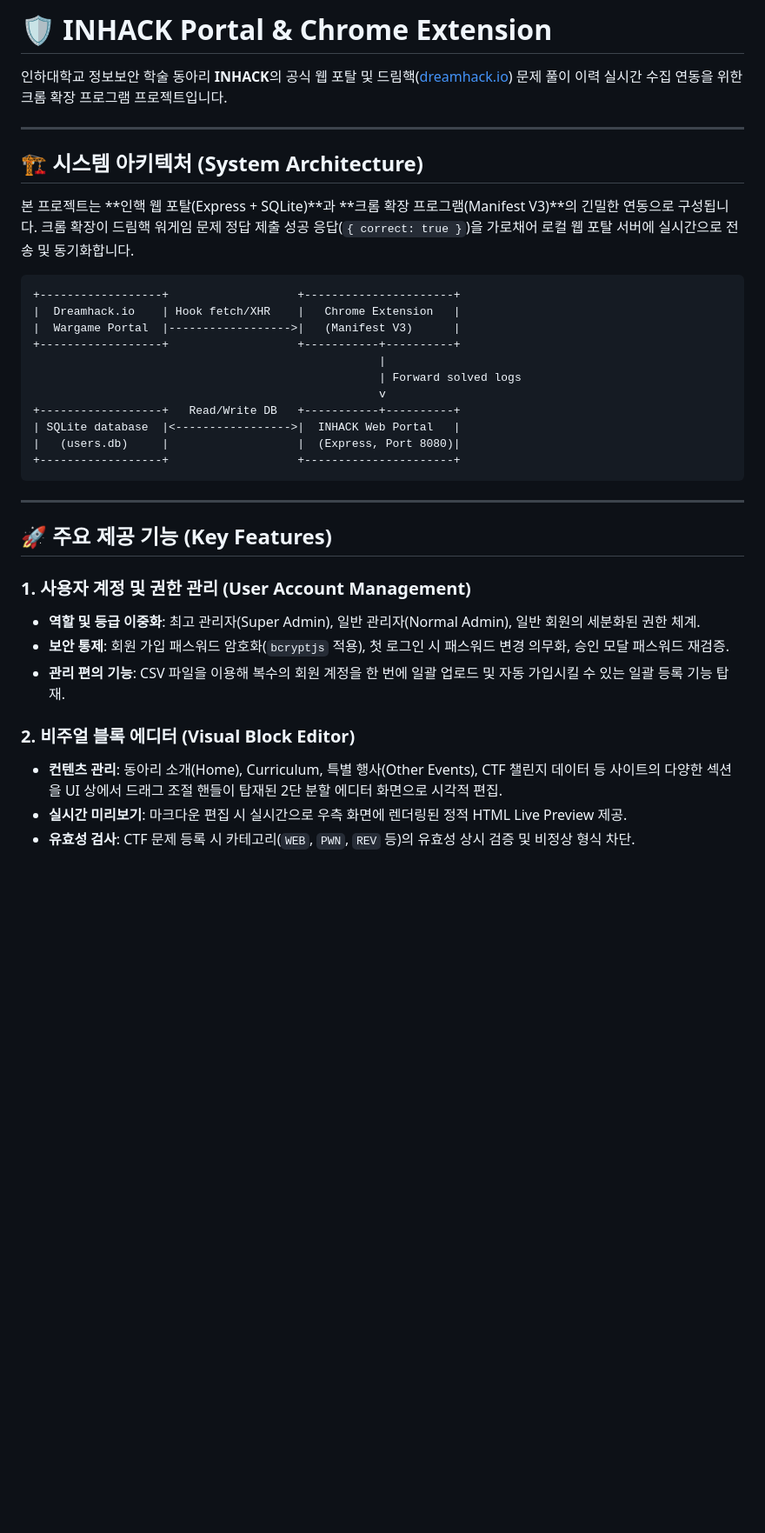
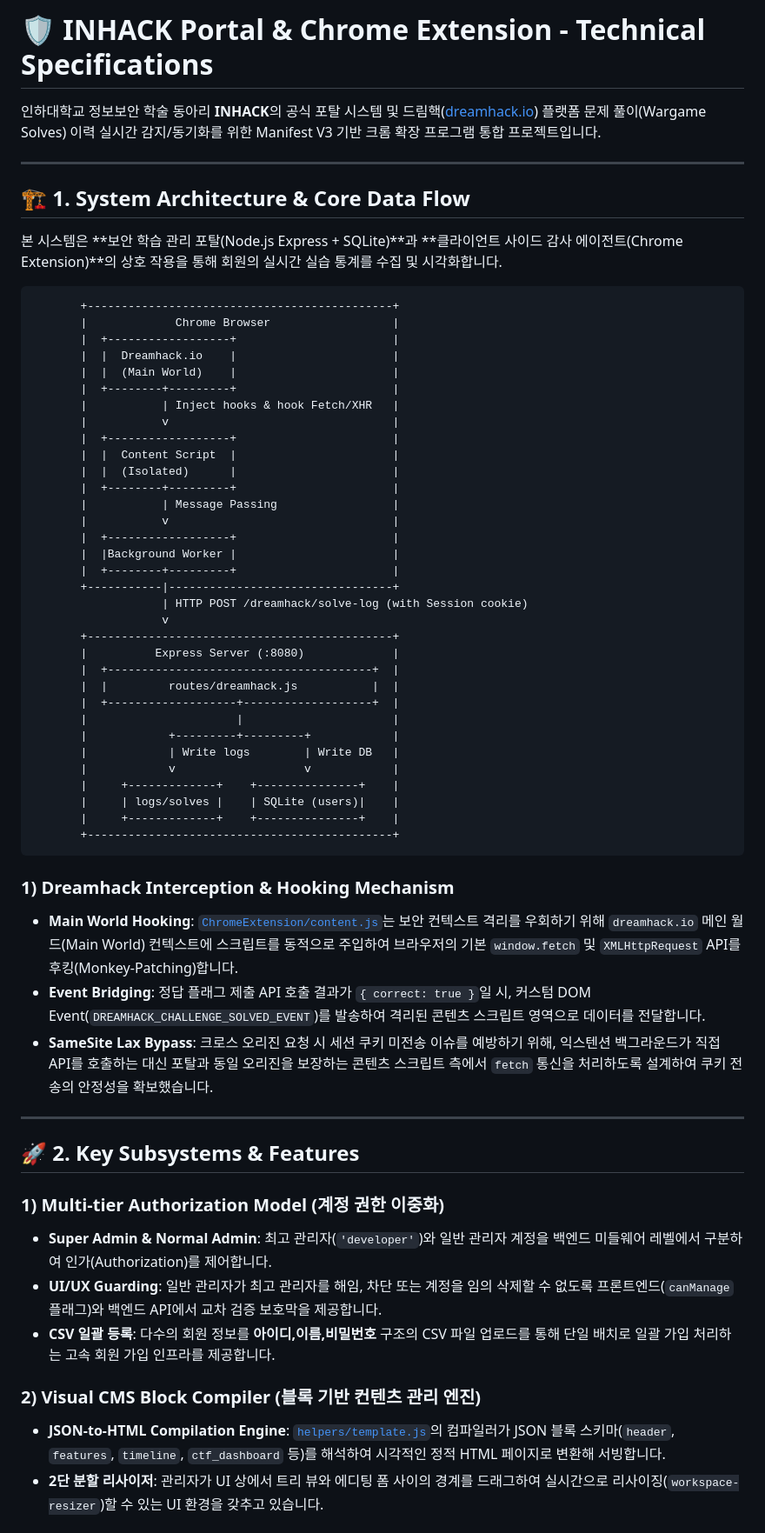
Before and after one commit to jaewooli/SII-homepage, a Markdown page: README.md, the part around one of its changes. Shown at 87% size. Drawn GitHub-style; blank space fills up the shorter version.

````diff
--- a/README.md
+++ b/README.md
@@ -1,39 +1,64 @@
-# 🛡️ INHACK Portal & Chrome Extension
+# 🛡️ INHACK Portal & Chrome Extension - Technical Specifications
 
-인하대학교 정보보안 학술 동아리 **INHACK**의 공식 웹 포탈 및 드림핵([dreamhack.io](https://dreamhack.io)) 문제 풀이 이력 실시간 수집 연동을 위한 크롬 확장 프로그램 프로젝트입니다.
+인하대학교 정보보안 학술 동아리 **INHACK**의 공식 포탈 시스템 및 드림핵([dreamhack.io](https://dreamhack.io)) 플랫폼 문제 풀이(Wargame Solves) 이력 실시간 감지/동기화를 위한 Manifest V3 기반 크롬 확장 프로그램 통합 프로젝트입니다.
 
 ---
 
-## 🏗️ 시스템 아키텍처 (System Architecture)
+## 🏗️ 1. System Architecture & Core Data Flow
 
-본 프로젝트는 **인핵 웹 포탈(Express + SQLite)**과 **크롬 확장 프로그램(Manifest V3)**의 긴밀한 연동으로 구성됩니다.
-크롬 확장이 드림핵 워게임 문제 정답 제출 성공 응답(`{ correct: true }`)을 가로채어 로컬 웹 포탈 서버에 실시간으로 전송 및 동기화합니다.
+본 시스템은 **보안 학습 관리 포탈(Node.js Express + SQLite)**과 **클라이언트 사이드 감사 에이전트(Chrome Extension)**의 상호 작용을 통해 회원의 실시간 실습 통계를 수집 및 시각화합니다.
 
 ```
-+------------------+                   +----------------------+
-|  Dreamhack.io    | Hook fetch/XHR    |   Chrome Extension   |
-|  Wargame Portal  |------------------>|   (Manifest V3)      |
-+------------------+                   +-----------+----------+
-                                                   |
-                                                   | Forward solved logs
-                                                   v
-+------------------+   Read/Write DB   +-----------+----------+
-| SQLite database  |<----------------->|  INHACK Web Portal   |
-|   (users.db)     |                   |  (Express, Port 8080)|
-+------------------+                   +----------------------+
+       +---------------------------------------------+
+       |             Chrome Browser                  |
+       |  +------------------+                       |
+       |  |  Dreamhack.io    |                       |
+       |  |  (Main World)    |                       |
+       |  +--------+---------+                       |
+       |           | Inject hooks & hook Fetch/XHR   |
+       |           v                                 |
+       |  +------------------+                       |
+       |  |  Content Script  |                       |
+       |  |  (Isolated)      |                       |
+       |  +--------+---------+                       |
+       |           | Message Passing                 |
+       |           v                                 |
+       |  +------------------+                       |
+       |  |Background Worker |                       |
+       |  +--------+---------+                       |
+       +-----------|---------------------------------+
+                   | HTTP POST /dreamhack/solve-log (with Session cookie)
+                   v
+       +---------------------------------------------+
+       |          Express Server (:8080)             |
+       |  +---------------------------------------+  |
+       |  |         routes/dreamhack.js           |  |
+       |  +-------------------+-------------------+  |
+       |                      |                      |
+       |            +---------+---------+            |
+       |            | Write logs        | Write DB   |
+       |            v                   v            |
+       |     +-------------+    +---------------+    |
+       |     | logs/solves |    | SQLite (users)|    |
+       |     +-------------+    +---------------+    |
+       +---------------------------------------------+
 ```
+
+### 1) Dreamhack Interception & Hooking Mechanism
+* **Main World Hooking**: [`ChromeExtension/content.js`](file:///mnt/e/Programming/Projects/Hosting/SII-homepage/ChromeExtension/content.js)는 보안 컨텍스트 격리를 우회하기 위해 `dreamhack.io` 메인 월드(Main World) 컨텍스트에 스크립트를 동적으로 주입하여 브라우저의 기본 `window.fetch` 및 `XMLHttpRequest` API를 후킹(Monkey-Patching)합니다.
+* **Event Bridging**: 정답 플래그 제출 API 호출 결과가 `{ correct: true }`일 시, 커스텀 DOM Event(`DREAMHACK_CHALLENGE_SOLVED_EVENT`)를 발송하여 격리된 콘텐츠 스크립트 영역으로 데이터를 전달합니다.
+* **SameSite Lax Bypass**: 크로스 오리진 요청 시 세션 쿠키 미전송 이슈를 예방하기 위해, 익스텐션 백그라운드가 직접 API를 호출하는 대신 포탈과 동일 오리진을 보장하는 콘텐츠 스크립트 측에서 `fetch` 통신을 처리하도록 설계하여 쿠키 전송의 안정성을 확보했습니다.
 
 ---
 
-## 🚀 주요 제공 기능 (Key Features)
+## 🚀 2. Key Subsystems & Features
 
-### 1. 사용자 계정 및 권한 관리 (User Account Management)
-* **역할 및 등급 이중화**: 최고 관리자(Super Admin), 일반 관리자(Normal Admin), 일반 회원의 세분화된 권한 체계.
-* **보안 통제**: 회원 가입 패스워드 암호화(`bcryptjs` 적용), 첫 로그인 시 패스워드 변경 의무화, 승인 모달 패스워드 재검증.
-* **관리 편의 기능**: CSV 파일을 이용해 복수의 회원 계정을 한 번에 일괄 업로드 및 자동 가입시킬 수 있는 일괄 등록 기능 탑재.
+### 1) Multi-tier Authorization Model (계정 권한 이중화)
+* **Super Admin & Normal Admin**: 최고 관리자(`'developer'`)와 일반 관리자 계정을 백엔드 미들웨어 레벨에서 구분하여 인가(Authorization)를 제어합니다.
+* **UI/UX Guarding**: 일반 관리자가 최고 관리자를 해임, 차단 또는 계정을 임의 삭제할 수 없도록 프론트엔드(`canManage` 플래그)와 백엔드 API에서 교차 검증 보호막을 제공합니다.
+* **CSV 일괄 등록**: 다수의 회원 정보를 **아이디,이름,비밀번호** 구조의 CSV 파일 업로드를 통해 단일 배치로 일괄 가입 처리하는 고속 회원 가입 인프라를 제공합니다.
 
-### 2. 비주얼 블록 에디터 (Visual Block Editor)
-* **컨텐츠 관리**: 동아리 소개(Home), Curriculum, 특별 행사(Other Events), CTF 챌린지 데이터 등 사이트의 다양한 섹션을 UI 상에서 드래그 조절 핸들이 탑재된 2단 분할 에디터 화면으로 시각적 편집.
-* **실시간 미리보기**: 마크다운 편집 시 실시간으로 우측 화면에 렌더링된 정적 HTML Live Preview 제공.
-* **유효성 검사**: CTF 문제 등록 시 카테고리(`WEB`, `PWN`, `REV` 등)의 유효성 상시 검증 및 비정상 형식 차단.
+### 2) Visual CMS Block Compiler (블록 기반 컨텐츠 관리 엔진)
+* **JSON-to-HTML Compilation Engine**: [`helpers/template.js`](file:///mnt/e/Programming/Projects/Hosting/SII-homepage/INHACK-Homepage/server/helpers/template.js)의 컴파일러가 JSON 블록 스키마(`header`, `features`, `timeline`, `ctf_dashboard` 등)를 해석하여 시각적인 정적 HTML 페이지로 변환해 서빙합니다.
+* **2단 분할 리사이저**: 관리자가 UI 상에서 트리 뷰와 에디팅 폼 사이의 경계를 드래그하여 실시간으로 리사이징(`workspace-resizer`)할 수 있는 UI 환경을 갖추고 있습니다.
 
````
Also changed, not shown: other parts of README.md (+30 -25 lines).
